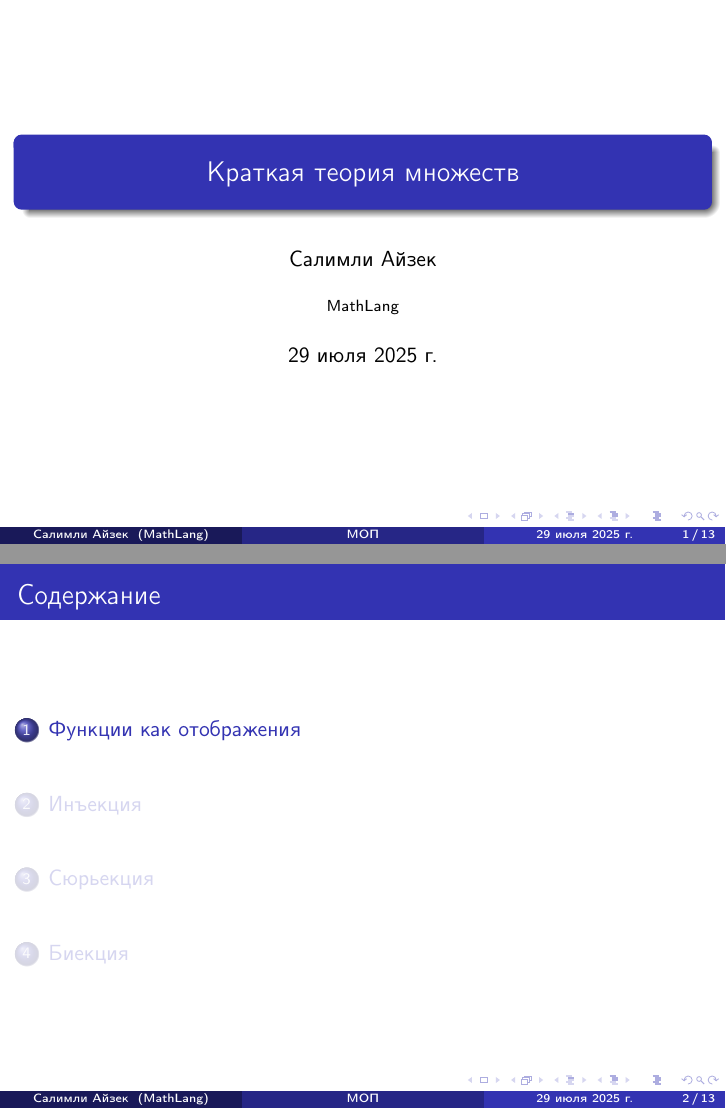
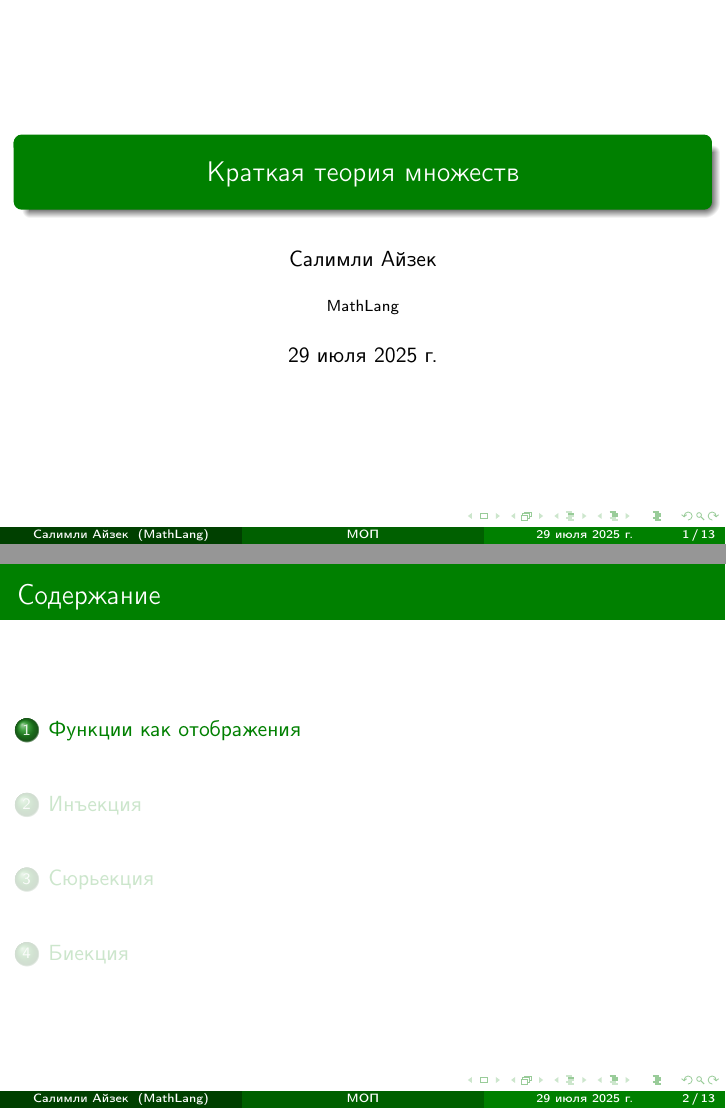
Before and after one commit to MathematicLove/MathLangPresentations, LaTeX slides (TeXFiles/MOP_2.tex): pages 1 and 2 of 13, joined at a grey line. Compiled offline with pdfLaTeX.

Commit message:
Edit theme to green

```diff
--- a/TeXFiles/MOP_2.tex
+++ b/TeXFiles/MOP_2.tex
@@ -1,17 +1,21 @@
 \documentclass{beamer}
-\usepackage[T1,T2A]{fontenc}  % Кодировка T2A
-\usepackage[utf8]{inputenc} % UTF-8
-\usepackage[english,russian]{babel} % Языки
-\usepackage{amsmath} % Для математических формул
-\usepackage{graphicx} % Для вставки изображений
-\usepackage{listings}  % Основной пакет для листингов
+\usepackage[T1,T2A]{fontenc}
+\usepackage[utf8]{inputenc}
+\usepackage[english,russian]{babel}
+\usepackage{amsmath}
+\usepackage{graphicx}
+\usepackage{listings}
 \usepackage{verbatim}
 \usepackage{xcolor}
 
-\usetheme{Madrid} % Выбор темы (можно заменить на другой, например "Berlin", "Warsaw" и т.д.)
-\usecolortheme{default} % Цветовая схема
+\usetheme{Madrid}
+\definecolor{mygreen}{RGB}{0, 128, 0}
 
-% Настройка титульного слайда
+\setbeamercolor{structure}{fg=mygreen}
+\setbeamercolor{palette primary}{fg=white, bg=mygreen}
+\setbeamercolor{titlelike}{fg=white, bg=mygreen}
+\setbeamercolor{block title}{fg=white, bg=mygreen}
+
 \title[МОП]{Краткая теория множеств}
 \author{Салимли Айзек}
 \institute{MathLang}
@@ -31,7 +34,7 @@
 \lstset{
     language=Haskell,
     basicstyle=\ttfamily\small,
-    inputencoding=utf8,  % Двойная обработка кодировки
+    inputencoding=utf8,
     extendedchars=true,
     literate={�}{{\bfseries?}}1 {^^ff}{{\bfseries?}}1,
     breaklines=true,
```
Also changed, not shown: TeXFiles/MOP_1.tex (+6 -1 lines), TeXFiles/MOP_3.tex (+6 -1 lines), TeXFiles/MOP_4.tex (+9 -2 lines), Presentations/МОП/MOP_1.pdf, Presentations/МОП/MOP_2.pdf, Presentations/МОП/MOP_3.pdf, Presentations/МОП/MOP_4.pdf, TeXFiles/MOP_2.tex (3 more changed lines).
